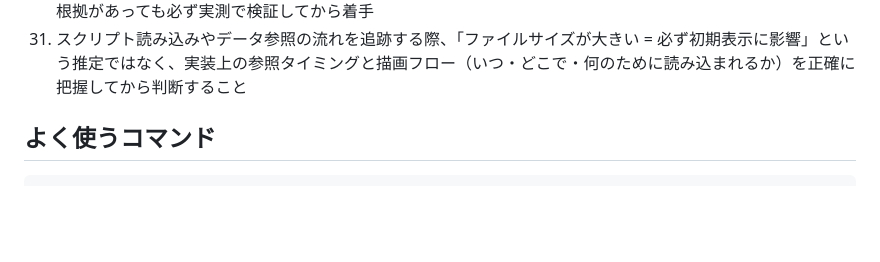
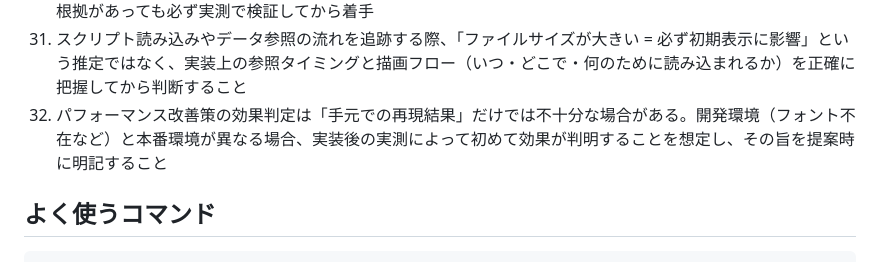
Before and after one commit to takakoseki/hoikushi_quiz, a Markdown page: CLAUDE.md, the part around the change. GitHub-like rendering; blank space fills up the shorter version.

Commit message:
docs: 開発環境と本番環境の差異に関するルールを追加
Co-Authored-By: Claude Opus 5 <noreply@anthropic.com>
Claude-Session: https://claude.ai/code/session_01BnifowUZ2DBpS7FRBHhzMM

```diff
--- a/CLAUDE.md
+++ b/CLAUDE.md
@@ -88,6 +88,7 @@
 29. 学習コンテンツの充足度判定は、キーワード出現数では測り切れない。単なる「穴探し」では限界があるため、問題追加の目的を「欠落キーワード補完」から「科目バランス調整」「出題形式の多様化」「難易度階層化」など複数基準に切り替えて総合判断すること
 30. パフォーマンス改善の提案時、対策が問題の所在と実際に噛み合っているか入念に確認してから実装すること。科目分割のように「ファイルサイズは削減できても、実際に負荷が減る場所と無関係」な対策では効果がない。根拠があっても必ず実測で検証してから着手
 31. スクリプト読み込みやデータ参照の流れを追跡する際、「ファイルサイズが大きい = 必ず初期表示に影響」という推定ではなく、実装上の参照タイミングと描画フロー（いつ・どこで・何のために読み込まれるか）を正確に把握してから判断すること
+32. パフォーマンス改善策の効果判定は「手元での再現結果」だけでは不十分な場合がある。開発環境（フォント不在など）と本番環境が異なる場合、実装後の実測によって初めて効果が判明することを想定し、その旨を提案時に明記すること
 
 ## よく使うコマンド
 
```
